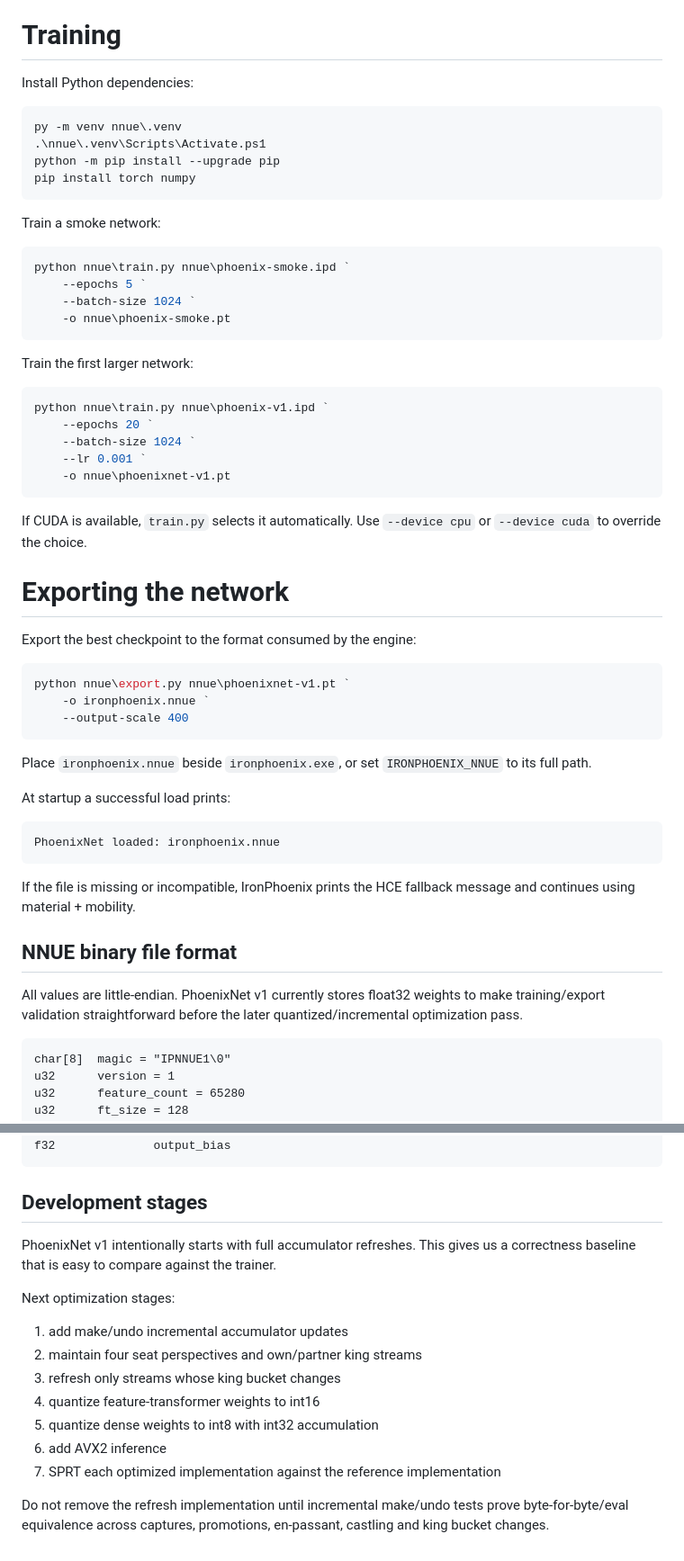
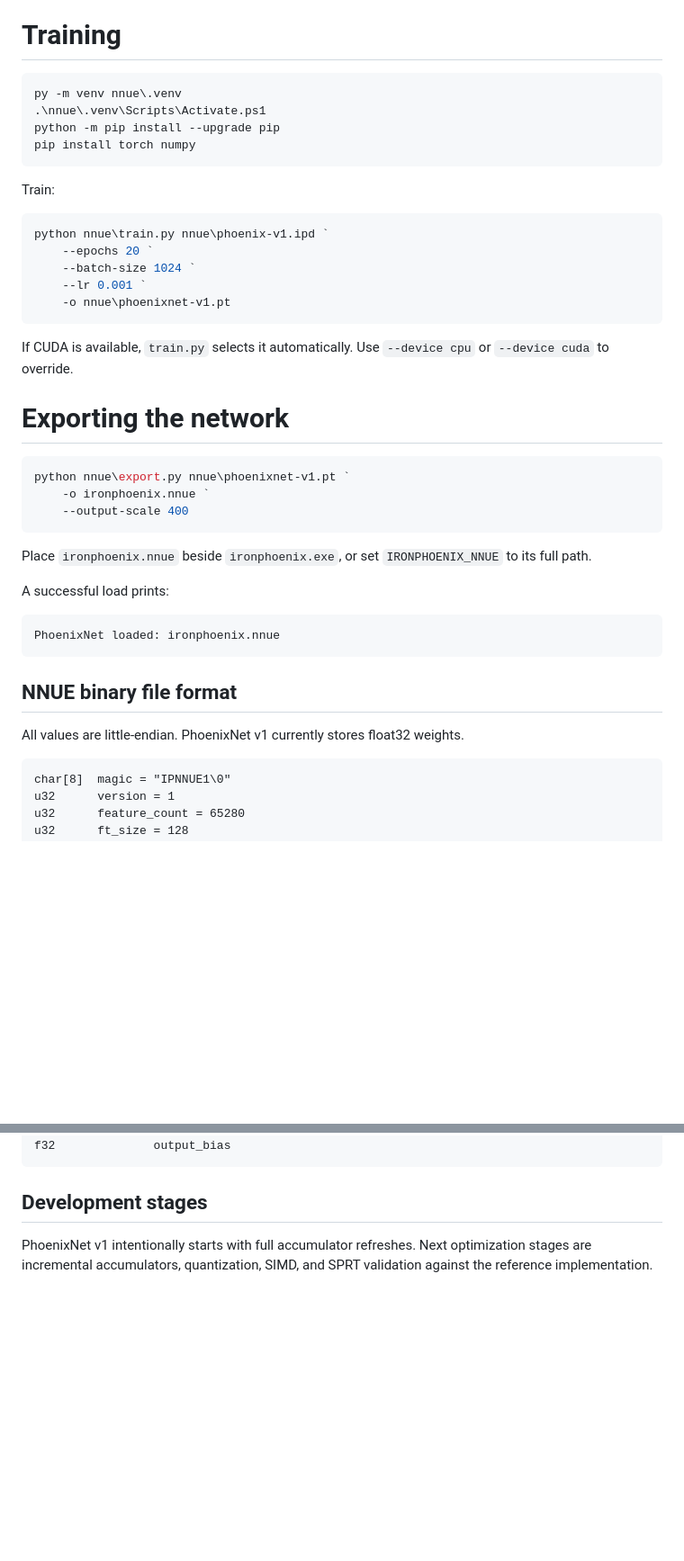
Before and after one commit to KnightStackSys/IronPhoenix, a Markdown page: nnue/README.md, 2 parts joined by grey strips. Shown at 90% size. Rendered like a GitHub page; blank space fills up the shorter version.

````diff
--- a/nnue/README.md
+++ b/nnue/README.md
@@ -207,7 +158,5 @@ Feature indices are stored as `uint16` because PhoenixNet v1 has 65,280 features
 
 # Training
-
-Install Python dependencies:
 
 ```powershell
 py -m venv nnue\.venv
@@ -216,16 +165,7 @@ python -m pip install --upgrade pip
 pip install torch numpy
 ```
 
-Train a smoke network:
-
-```powershell
-python nnue\train.py nnue\phoenix-smoke.ipd `
-    --epochs 5 `
-    --batch-size 1024 `
-    -o nnue\phoenix-smoke.pt
-```
-
-Train the first larger network:
+Train:
 
 ```powershell
 python nnue\train.py nnue\phoenix-v1.ipd `
@@ -235,11 +175,9 @@ python nnue\train.py nnue\phoenix-v1.ipd `
     -o nnue\phoenixnet-v1.pt
 ```
 
-If CUDA is available, `train.py` selects it automatically. Use `--device cpu` or `--device cuda` to override the choice.
+If CUDA is available, `train.py` selects it automatically. Use `--device cpu` or `--device cuda` to override.
 
 # Exporting the network
-
-Export the best checkpoint to the format consumed by the engine:
 
 ```powershell
 python nnue\export.py nnue\phoenixnet-v1.pt `
@@ -249,17 +187,15 @@ python nnue\export.py nnue\phoenixnet-v1.pt `
 
 Place `ironphoenix.nnue` beside `ironphoenix.exe`, or set `IRONPHOENIX_NNUE` to its full path.
 
-At startup a successful load prints:
+A successful load prints:
 
 ```text
 PhoenixNet loaded: ironphoenix.nnue
 ```
 
-If the file is missing or incompatible, IronPhoenix prints the HCE fallback message and continues using material + mobility.
-
 ## NNUE binary file format
 
-All values are little-endian. PhoenixNet v1 currently stores float32 weights to make training/export validation straightforward before the later quantized/incremental optimization pass.
+All values are little-endian. PhoenixNet v1 currently stores float32 weights.
 
 ```text
 char[8]  magic = "IPNNUE1\0"
@@ -282,16 +218,4 @@ f32              output_bias
 
 ## Development stages
 
-PhoenixNet v1 intentionally starts with full accumulator refreshes. This gives us a correctness baseline that is easy to compare against the trainer.
-
-Next optimization stages:
-
-1. add make/undo incremental accumulator updates
-2. maintain four seat perspectives and own/partner king streams
-3. refresh only streams whose king bucket changes
-4. quantize feature-transformer weights to int16
-5. quantize dense weights to int8 with int32 accumulation
-6. add AVX2 inference
-7. SPRT each optimized implementation against the reference implementation
-
-Do not remove the refresh implementation until incremental make/undo tests prove byte-for-byte/eval equivalence across captures, promotions, en-passant, castling and king bucket changes.
+PhoenixNet v1 intentionally starts with full accumulator refreshes. Next optimization stages are incremental accumulators, quantization, SIMD, and SPRT validation against the reference implementation.
````
Also changed, not shown: other parts of nnue/README.md (+46 -95 lines).
